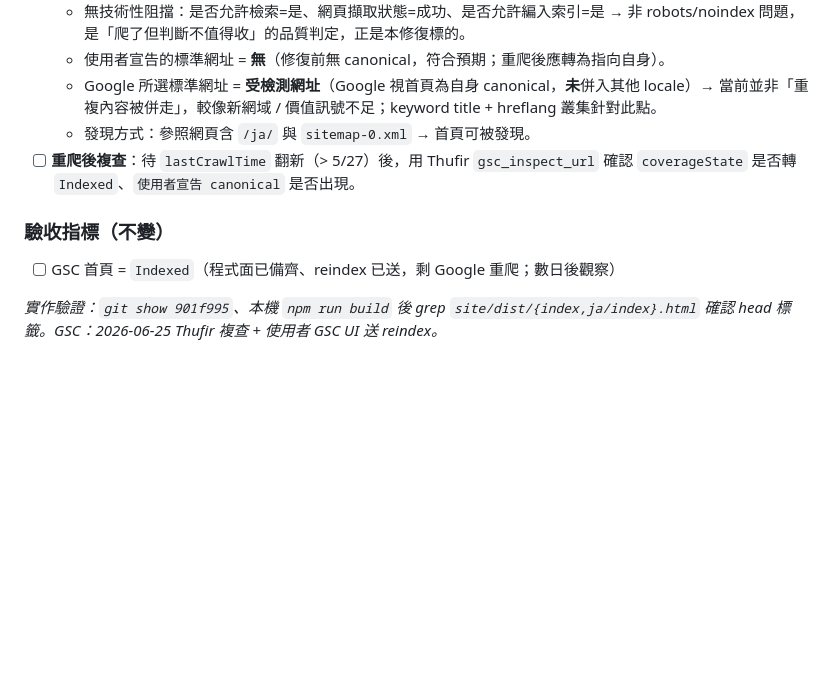
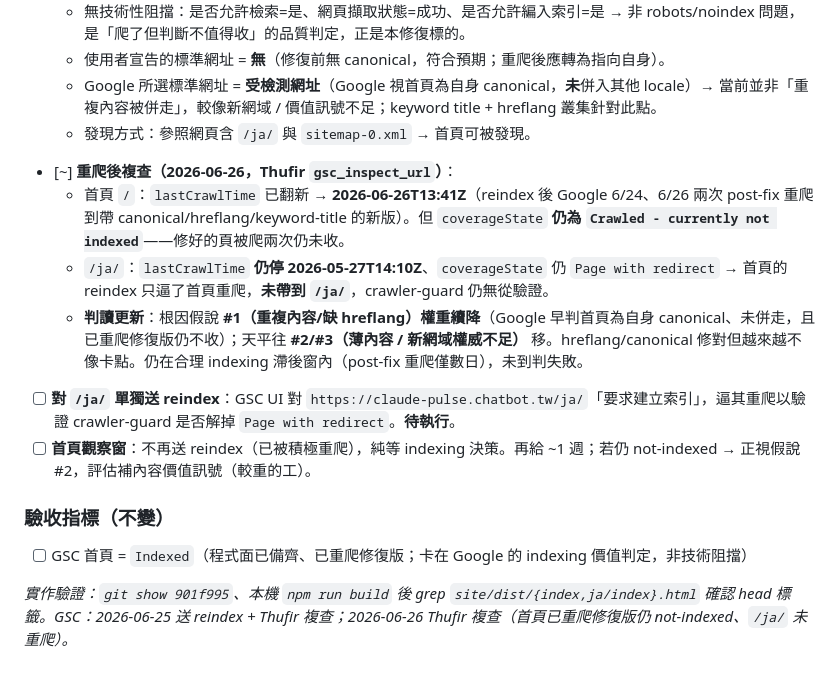
Before and after one commit to Clementtang/claude-pulse, a Markdown page: docs/plans/prioritization-decision-2026-06-17.md, the part around the change. GitHub-like rendering; blank space fills up the shorter version.

Commit message:
docs(p0): GSC recheck 2026-06-26 — homepage recrawled fixed version, still not-indexed; /ja/ not yet recrawled
Co-Authored-By: Claude Opus 4.8 <noreply@anthropic.com>

```diff
--- a/docs/plans/prioritization-decision-2026-06-17.md
+++ b/docs/plans/prioritization-decision-2026-06-17.md
@@ -191,10 +191,15 @@ _診斷數據：Thufir MCP（gsc_inspect_url、gsc_analytics、ga4_report），2
   - 使用者宣告的標準網址 = **無**（修復前無 canonical，符合預期；重爬後應轉為指向自身）。
   - Google 所選標準網址 = **受檢測網址**（Google 視首頁為自身 canonical，**未**併入其他 locale）→ 當前並非「重複內容被併走」，較像新網域 / 價值訊號不足；keyword title + hreflang 叢集針對此點。
   - 發現方式：參照網頁含 `/ja/` 與 `sitemap-0.xml` → 首頁可被發現。
-- [ ] **重爬後複查**：待 `lastCrawlTime` 翻新（> 5/27）後，用 Thufir `gsc_inspect_url` 確認 `coverageState` 是否轉 `Indexed`、`使用者宣告 canonical` 是否出現。
+- [~] **重爬後複查（2026-06-26，Thufir `gsc_inspect_url`）**：
+  - 首頁 `/`：`lastCrawlTime` 已翻新 → **2026-06-26T13:41Z**（reindex 後 Google 6/24、6/26 兩次 post-fix 重爬到帶 canonical/hreflang/keyword-title 的新版）。但 `coverageState` **仍為 `Crawled - currently not indexed`**——修好的頁被爬兩次仍未收。
+  - `/ja/`：`lastCrawlTime` **仍停 2026-05-27T14:10Z**、`coverageState` 仍 `Page with redirect` → 首頁的 reindex 只逼了首頁重爬，**未帶到 `/ja/`**，crawler-guard 仍無從驗證。
+  - **判讀更新**：根因假說 **#1（重複內容/缺 hreflang）權重續降**（Google 早判首頁為自身 canonical、未併走，且已重爬修復版仍不收）；天平往 **#2/#3（薄內容 / 新網域權威不足）** 移。hreflang/canonical 修對但越來越不像卡點。仍在合理 indexing 滯後窗內（post-fix 重爬僅數日），未到判失敗。
+- [ ] **對 `/ja/` 單獨送 reindex**：GSC UI 對 `https://claude-pulse.chatbot.tw/ja/`「要求建立索引」，逼其重爬以驗證 crawler-guard 是否解掉 `Page with redirect`。**待執行**。
+- [ ] **首頁觀察窗**：不再送 reindex（已被積極重爬），純等 indexing 決策。再給 ~1 週；若仍 not-indexed → 正視假說 #2，評估補內容價值訊號（較重的工）。
 
 ### 驗收指標（不變）
 
-- [ ] GSC 首頁 = `Indexed`（程式面已備齊、reindex 已送，剩 Google 重爬；數日後觀察）
+- [ ] GSC 首頁 = `Indexed`（程式面已備齊、已重爬修復版；卡在 Google 的 indexing 價值判定，非技術阻擋）
 
-_實作驗證：`git show 901f995`、本機 `npm run build` 後 grep `site/dist/{index,ja/index}.html` 確認 head 標籤。GSC：2026-06-25 Thufir 複查 + 使用者 GSC UI 送 reindex。_
+_實作驗證：`git show 901f995`、本機 `npm run build` 後 grep `site/dist/{index,ja/index}.html` 確認 head 標籤。GSC：2026-06-25 送 reindex + Thufir 複查；2026-06-26 Thufir 複查（首頁已重爬修復版仍 not-indexed、`/ja/` 未重爬）。_
```
